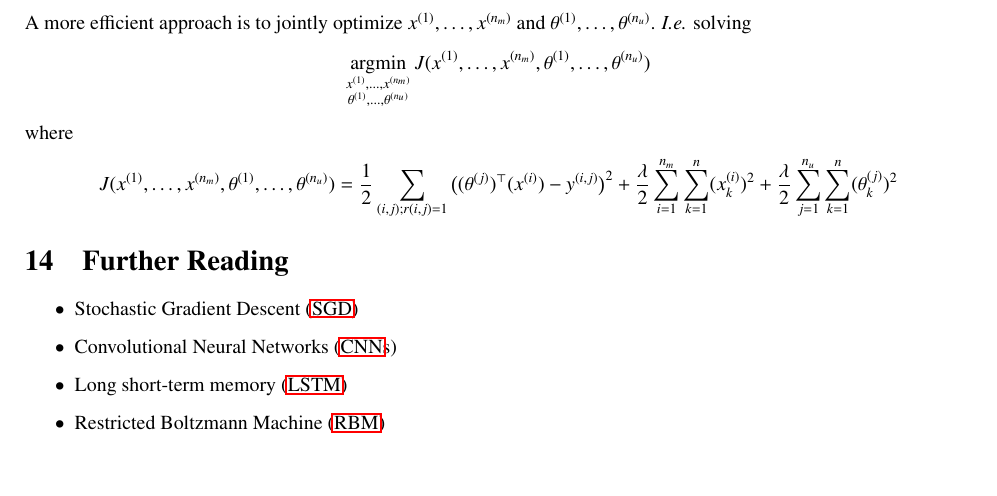
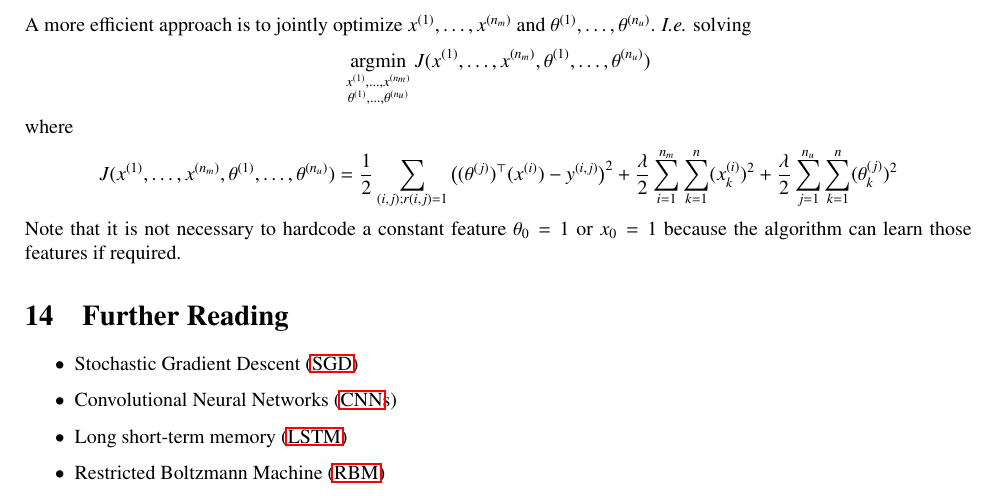
Before and after one commit to wedesoft/machine-learning-tutorial, a LaTeX document (machine-learning-tutorial.tex): part of page 28 of 30, cut so that both start at the same text, the shorter picture padded with empty space. Compiled offline with pdfLaTeX.

Commit message:
Minor changes

```diff
--- a/machine-learning-tutorial.tex
+++ b/machine-learning-tutorial.tex
@@ -1465,6 +1465,7 @@ where
   +\frac{\lambda}{2}\sum_{i=1}^{n_m}\sum_{k=1}^n(\sxi_k)^2
   +\frac{\lambda}{2}\sum_{j=1}^{n_u}\sum_{k=1}^n(\theta^{(j)}_k)^2
 \end{equation*}
+Note that it is not necessary to hardcode a constant feature $\theta_0=1$ or $x_0=1$ because the algorithm can learn those features if required.
 
 \section{Further Reading}
 \begin{itemize}
```
